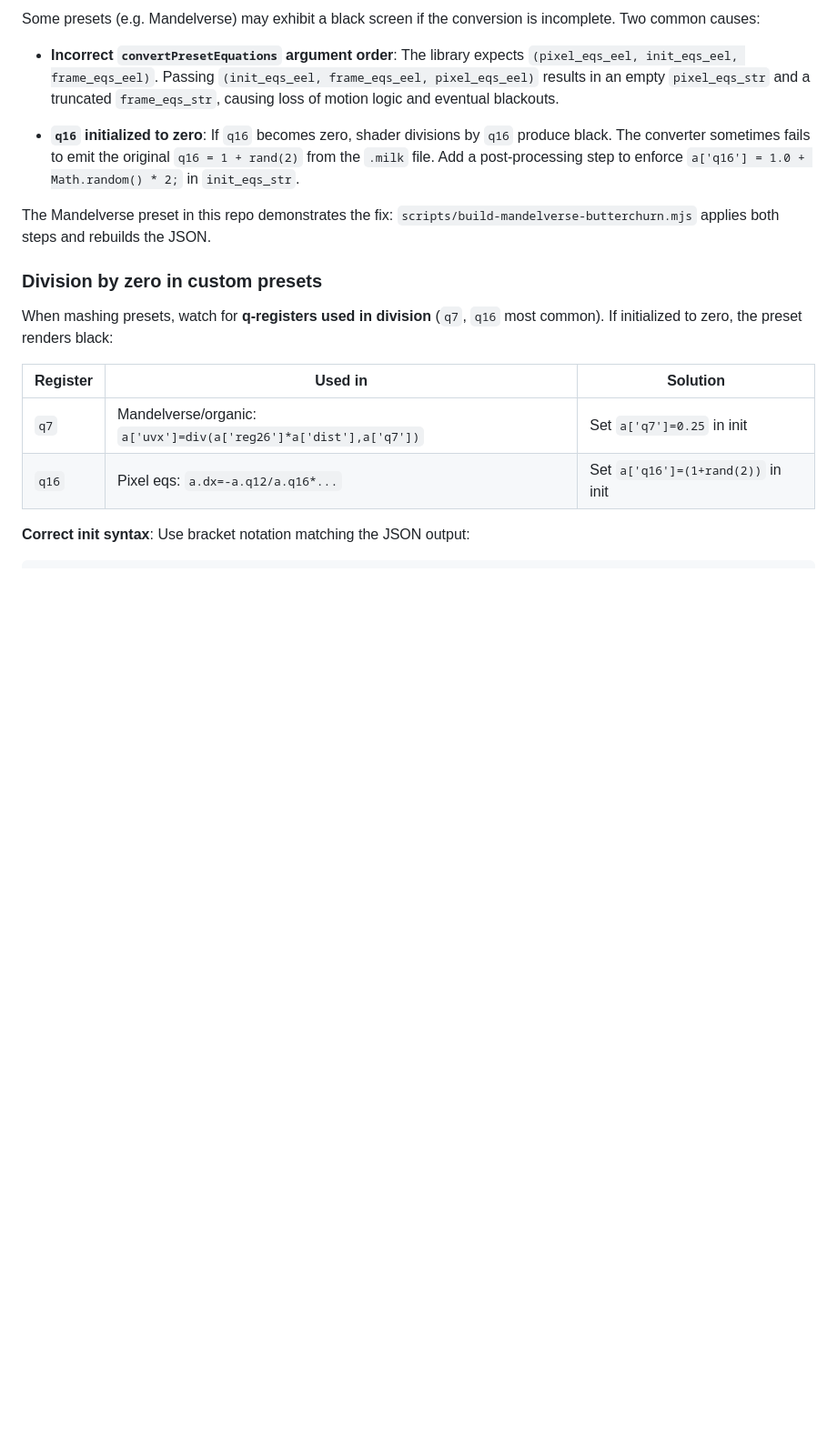
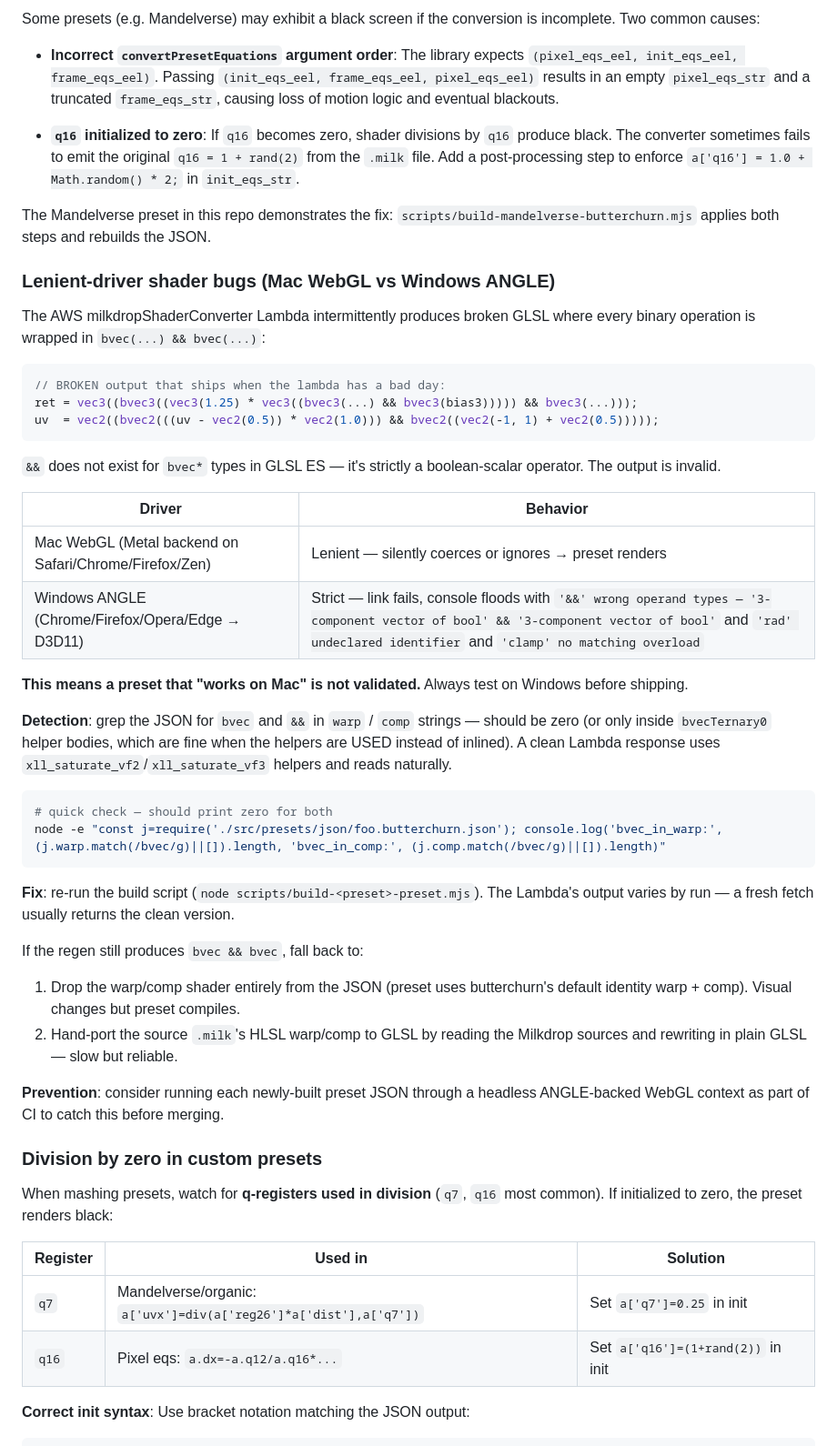
Before and after one commit to jpsas31/movement, a Markdown page: PRESET_GUIDE.md, the part around the change. Shown at 91% size. GitHub-like rendering; blank space fills up the shorter version.

Commit message:
Doc Mac-vs-Windows shader-driver lenience gotcha in PRESET_GUIDE
Captures the gunthry bvec3 && bvec3 incident: the AWS shader-converter
Lambda intermittently emits invalid GLSL that Mac drivers silently
swallow but Windows ANGLE rejects. Adds detection grep, fix steps
(regen first, drop shader as fallback), and a CI-prevention note.

````diff
--- a/PRESET_GUIDE.md
+++ b/PRESET_GUIDE.md
@@ -811,6 +811,40 @@ Some presets (e.g. Mandelverse) may exhibit a black screen if the conversion is
 
 The Mandelverse preset in this repo demonstrates the fix: `scripts/build-mandelverse-butterchurn.mjs` applies both steps and rebuilds the JSON.
 
+### Lenient-driver shader bugs (Mac WebGL vs Windows ANGLE)
+
+The AWS milkdropShaderConverter Lambda intermittently produces broken GLSL where every binary operation is wrapped in `bvec(...) && bvec(...)`:
+
+```glsl
+// BROKEN output that ships when the lambda has a bad day:
+ret = vec3((bvec3((vec3(1.25) * vec3((bvec3(...) && bvec3(bias3))))) && bvec3(...)));
+uv  = vec2((bvec2(((uv - vec2(0.5)) * vec2(1.0))) && bvec2((vec2(-1, 1) + vec2(0.5)))));
+```
+
+`&&` does not exist for `bvec*` types in GLSL ES — it's strictly a boolean-scalar operator. The output is invalid.
+
+| Driver | Behavior |
+|---|---|
+| Mac WebGL (Metal backend on Safari/Chrome/Firefox/Zen) | Lenient — silently coerces or ignores → preset renders |
+| Windows ANGLE (Chrome/Firefox/Opera/Edge → D3D11) | Strict — link fails, console floods with `'&&' wrong operand types — '3-component vector of bool' && '3-component vector of bool'` and `'rad' undeclared identifier` and `'clamp' no matching overload` |
+
+**This means a preset that "works on Mac" is not validated.** Always test on Windows before shipping.
+
+**Detection**: grep the JSON for `bvec` and `&&` in `warp` / `comp` strings — should be zero (or only inside `bvecTernary0` helper bodies, which are fine when the helpers are USED instead of inlined). A clean Lambda response uses `xll_saturate_vf2`/`xll_saturate_vf3` helpers and reads naturally.
+
+```bash
+# quick check — should print zero for both
+node -e "const j=require('./src/presets/json/foo.butterchurn.json'); console.log('bvec_in_warp:', (j.warp.match(/bvec/g)||[]).length, 'bvec_in_comp:', (j.comp.match(/bvec/g)||[]).length)"
+```
+
+**Fix**: re-run the build script (`node scripts/build-<preset>-preset.mjs`). The Lambda's output varies by run — a fresh fetch usually returns the clean version.
+
+If the regen still produces `bvec && bvec`, fall back to:
+1. Drop the warp/comp shader entirely from the JSON (preset uses butterchurn's default identity warp + comp). Visual changes but preset compiles.
+2. Hand-port the source `.milk`'s HLSL warp/comp to GLSL by reading the Milkdrop sources and rewriting in plain GLSL — slow but reliable.
+
+**Prevention**: consider running each newly-built preset JSON through a headless ANGLE-backed WebGL context as part of CI to catch this before merging.
+
 ### Division by zero in custom presets
 
 When mashing presets, watch for **q-registers used in division** (`q7`, `q16` most common). If initialized to zero, the preset renders black:
````
